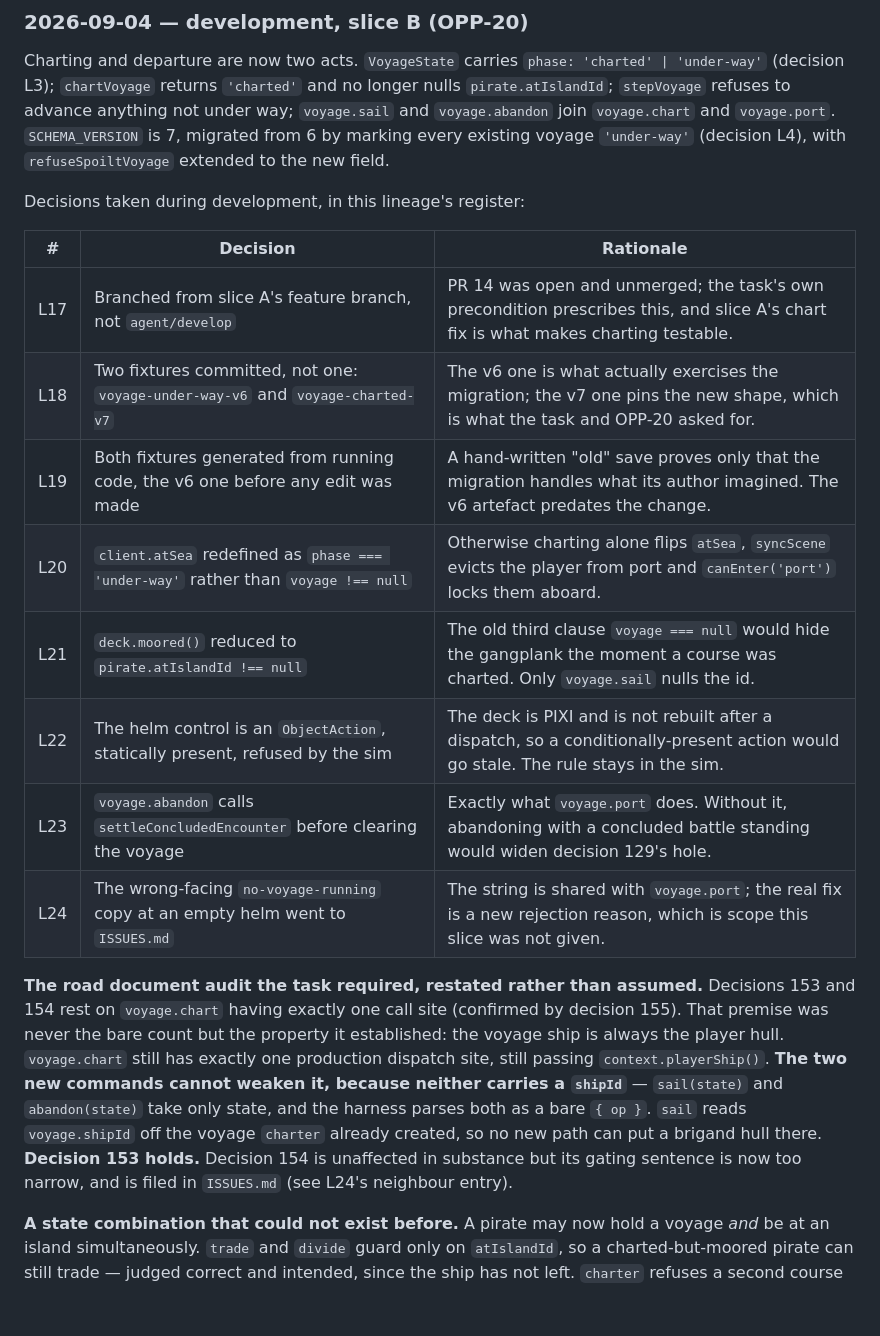
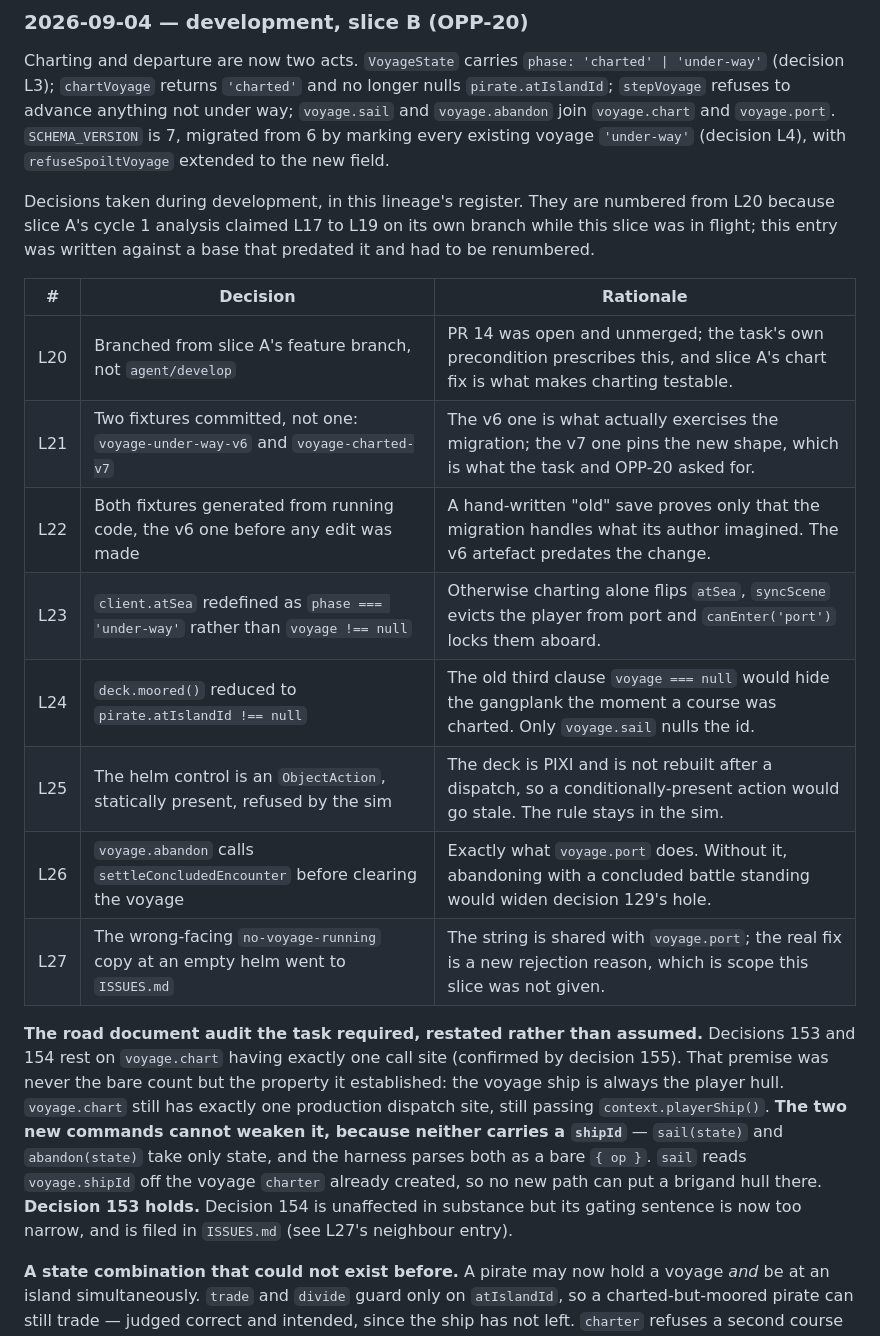
Before and after one commit to philippeV/Offline-PuzzlePirates, a Markdown page: docs/analysis/20260904-125820-charting-setting-sail-and-the-voyage-bet.md, the part around the change. GitHub-like rendering; blank space fills up the shorter version.

Commit message:
slice B — renumber its decisions to L20 to L27
Slice A's cycle 1 analysis claimed L17, L18 and L19 on its own branch while
slice B was in flight. Slice B was written against a base that predated
that, so both entries numbered from L17 and would have collided in one
register once the branches met.

```diff
--- a/docs/analysis/20260904-125820-charting-setting-sail-and-the-voyage-bet.md
+++ b/docs/analysis/20260904-125820-charting-setting-sail-and-the-voyage-bet.md
@@ -334,18 +334,20 @@ Charting and departure are now two acts. `VoyageState` carries `phase: 'charted'
 `voyage.chart` and `voyage.port`. `SCHEMA_VERSION` is 7, migrated from 6 by marking every existing
 voyage `'under-way'` (decision L4), with `refuseSpoiltVoyage` extended to the new field.
 
-Decisions taken during development, in this lineage's register:
+Decisions taken during development, in this lineage's register. They are numbered from L20
+because slice A's cycle 1 analysis claimed L17 to L19 on its own branch while this slice was in
+flight; this entry was written against a base that predated it and had to be renumbered.
 
 | #   | Decision                                                                        | Rationale                                                                                                                        |
 | --- | ------------------------------------------------------------------------------- | -------------------------------------------------------------------------------------------------------------------------------- |
-| L17 | Branched from slice A's feature branch, not `agent/develop`                      | PR 14 was open and unmerged; the task's own precondition prescribes this, and slice A's chart fix is what makes charting testable. |
-| L18 | Two fixtures committed, not one: `voyage-under-way-v6` and `voyage-charted-v7`   | The v6 one is what actually exercises the migration; the v7 one pins the new shape, which is what the task and OPP-20 asked for.   |
-| L19 | Both fixtures generated from running code, the v6 one before any edit was made   | A hand-written "old" save proves only that the migration handles what its author imagined. The v6 artefact predates the change.    |
-| L20 | `client.atSea` redefined as `phase === 'under-way'` rather than `voyage !== null` | Otherwise charting alone flips `atSea`, `syncScene` evicts the player from port and `canEnter('port')` locks them aboard.          |
-| L21 | `deck.moored()` reduced to `pirate.atIslandId !== null`                          | The old third clause `voyage === null` would hide the gangplank the moment a course was charted. Only `voyage.sail` nulls the id.  |
-| L22 | The helm control is an `ObjectAction`, statically present, refused by the sim     | The deck is PIXI and is not rebuilt after a dispatch, so a conditionally-present action would go stale. The rule stays in the sim. |
-| L23 | `voyage.abandon` calls `settleConcludedEncounter` before clearing the voyage      | Exactly what `voyage.port` does. Without it, abandoning with a concluded battle standing would widen decision 129's hole.          |
-| L24 | The wrong-facing `no-voyage-running` copy at an empty helm went to `ISSUES.md`    | The string is shared with `voyage.port`; the real fix is a new rejection reason, which is scope this slice was not given.          |
+| L20 | Branched from slice A's feature branch, not `agent/develop`                      | PR 14 was open and unmerged; the task's own precondition prescribes this, and slice A's chart fix is what makes charting testable. |
+| L21 | Two fixtures committed, not one: `voyage-under-way-v6` and `voyage-charted-v7`   | The v6 one is what actually exercises the migration; the v7 one pins the new shape, which is what the task and OPP-20 asked for.   |
+| L22 | Both fixtures generated from running code, the v6 one before any edit was made   | A hand-written "old" save proves only that the migration handles what its author imagined. The v6 artefact predates the change.    |
+| L23 | `client.atSea` redefined as `phase === 'under-way'` rather than `voyage !== null` | Otherwise charting alone flips `atSea`, `syncScene` evicts the player from port and `canEnter('port')` locks them aboard.          |
+| L24 | `deck.moored()` reduced to `pirate.atIslandId !== null`                          | The old third clause `voyage === null` would hide the gangplank the moment a course was charted. Only `voyage.sail` nulls the id.  |
+| L25 | The helm control is an `ObjectAction`, statically present, refused by the sim     | The deck is PIXI and is not rebuilt after a dispatch, so a conditionally-present action would go stale. The rule stays in the sim. |
+| L26 | `voyage.abandon` calls `settleConcludedEncounter` before clearing the voyage      | Exactly what `voyage.port` does. Without it, abandoning with a concluded battle standing would widen decision 129's hole.          |
+| L27 | The wrong-facing `no-voyage-running` copy at an empty helm went to `ISSUES.md`    | The string is shared with `voyage.port`; the real fix is a new rejection reason, which is scope this slice was not given.          |
 
 **The road document audit the task required, restated rather than assumed.** Decisions 153 and 154
 rest on `voyage.chart` having exactly one call site (confirmed by decision 155). That premise was
@@ -355,7 +357,7 @@ never the bare count but the property it established: the voyage ship is always
 `abandon(state)` take only state, and the harness parses both as a bare `{ op }`. `sail` reads
 `voyage.shipId` off the voyage `charter` already created, so no new path can put a brigand hull
 there. **Decision 153 holds.** Decision 154 is unaffected in substance but its gating sentence is now
-too narrow, and is filed in `ISSUES.md` (see L24's neighbour entry).
+too narrow, and is filed in `ISSUES.md` (see L27's neighbour entry).
 
 **A state combination that could not exist before.** A pirate may now hold a voyage *and* be at an
 island simultaneously. `trade` and `divide` guard only on `atIslandId`, so a charted-but-moored
```
